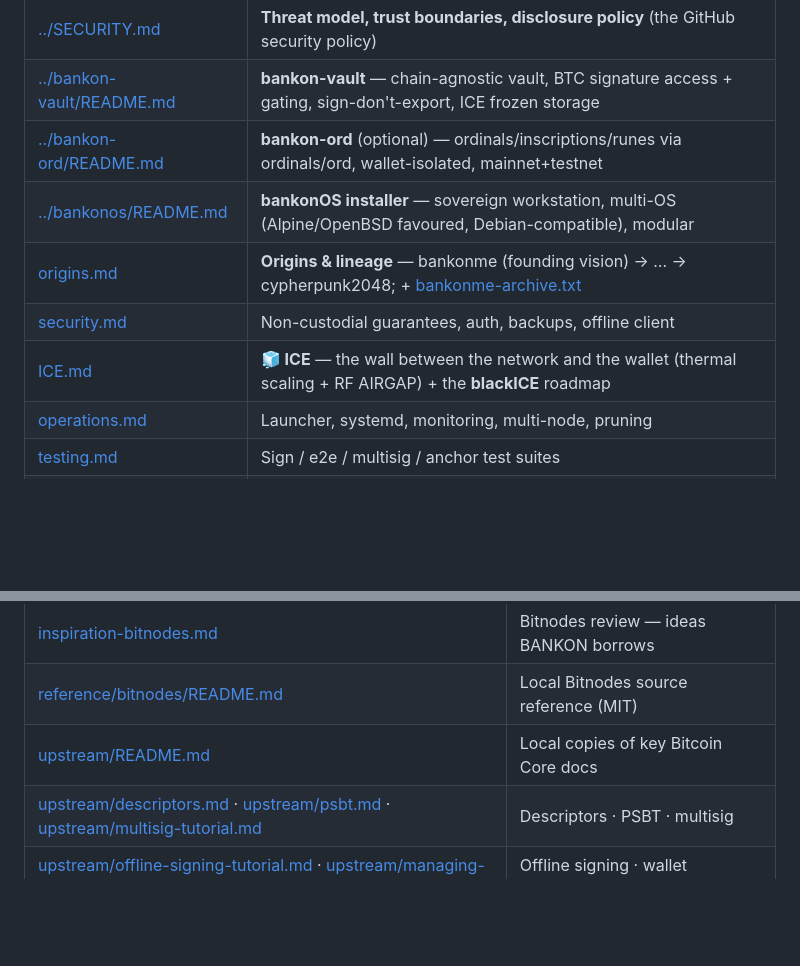
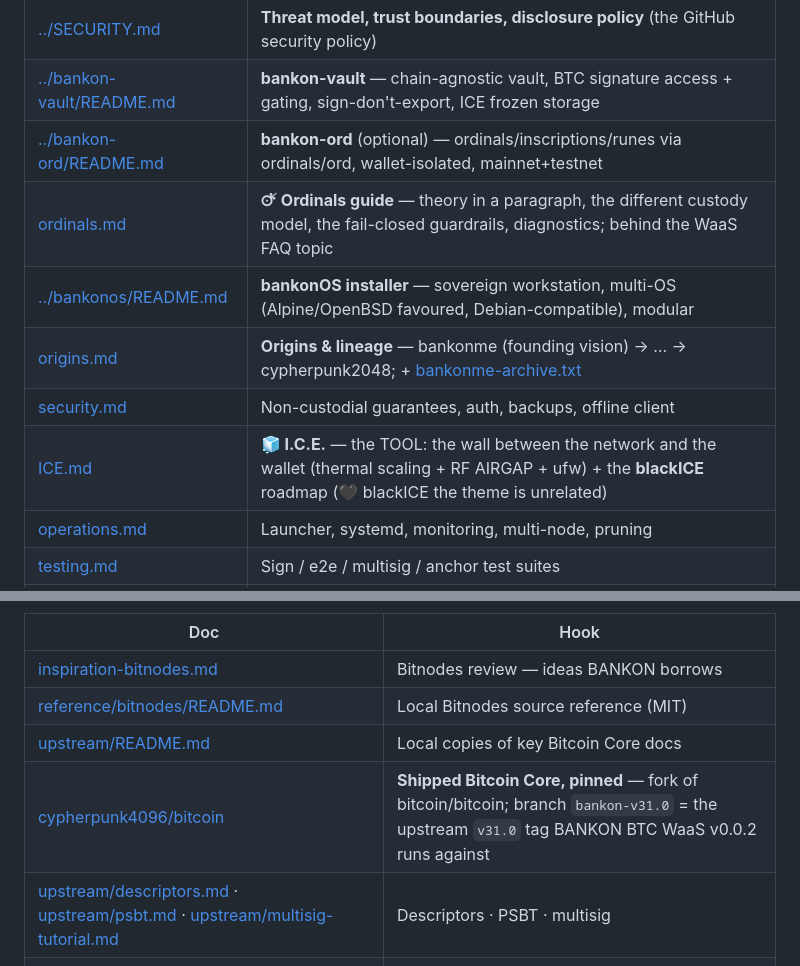
Before and after one commit to cypherpunk4096/BANKONBTCWaaS, a Markdown page: docs/NAV.md, 2 parts joined by grey strips. Drawn GitHub-style; blank space fills up the shorter version.

```diff
--- a/docs/NAV.md
+++ b/docs/NAV.md
@@ -28,10 +28,11 @@ New here? Start with **[../README.md](../README.md)** then **[../USAGE.md](../US
 | [../SECURITY.md](../SECURITY.md) | **Threat model, trust boundaries, disclosure policy** (the GitHub security policy) |
 | [../bankon-vault/README.md](../bankon-vault/README.md) | **bankon-vault** — chain-agnostic vault, BTC signature access + gating, sign-don't-export, ICE frozen storage |
 | [../bankon-ord/README.md](../bankon-ord/README.md) | **bankon-ord** (optional) — ordinals/inscriptions/runes via ordinals/ord, wallet-isolated, mainnet+testnet |
+| [ordinals.md](ordinals.md) | **🜚 Ordinals guide** — theory in a paragraph, the different custody model, the fail-closed guardrails, diagnostics; behind the WaaS FAQ topic |
 | [../bankonos/README.md](../bankonos/README.md) | **bankonOS installer** — sovereign workstation, multi-OS (Alpine/OpenBSD favoured, Debian-compatible), modular |
 | [origins.md](origins.md) | **Origins & lineage** — bankonme (founding vision) → … → cypherpunk2048; + [bankonme-archive.txt](bankonme-archive.txt) |
 | [security.md](security.md) | Non-custodial guarantees, auth, backups, offline client |
-| [ICE.md](ICE.md) | **🧊 ICE** — the wall between the network and the wallet (thermal scaling + RF AIRGAP) + the **blackICE** roadmap |
+| [ICE.md](ICE.md) | **🧊 I.C.E.** — the TOOL: the wall between the network and the wallet (thermal scaling + RF AIRGAP + ufw) + the **blackICE** roadmap (🖤 blackICE the theme is unrelated) |
 | [operations.md](operations.md) | Launcher, systemd, monitoring, multi-node, pruning |
 | [testing.md](testing.md) | Sign / e2e / multisig / anchor test suites |
 | [waas-accuracy.md](waas-accuracy.md) | Accurate WaaS positioning — proven vs built vs gated vs future |
@@ -74,6 +75,7 @@ New here? Start with **[../README.md](../README.md)** then **[../USAGE.md](../US
 | [inspiration-bitnodes.md](inspiration-bitnodes.md) | Bitnodes review — ideas BANKON borrows |
 | [reference/bitnodes/README.md](reference/bitnodes/README.md) | Local Bitnodes source reference (MIT) |
 | [upstream/README.md](upstream/README.md) | Local copies of key Bitcoin Core docs |
+| [cypherpunk4096/bitcoin](https://github.com/cypherpunk4096/bitcoin) | **Shipped Bitcoin Core, pinned** — fork of bitcoin/bitcoin; branch `bankon-v31.0` = the upstream `v31.0` tag BANKON BTC WaaS v0.0.2 runs against |
 | [upstream/descriptors.md](upstream/descriptors.md) · [upstream/psbt.md](upstream/psbt.md) · [upstream/multisig-tutorial.md](upstream/multisig-tutorial.md) | Descriptors · PSBT · multisig |
 | [upstream/offline-signing-tutorial.md](upstream/offline-signing-tutorial.md) · [upstream/managing-wallets.md](upstream/managing-wallets.md) | Offline signing · wallet management |
 | [upstream/JSON-RPC-interface.md](upstream/JSON-RPC-interface.md) · [upstream/bitcoin-conf.md](upstream/bitcoin-conf.md) | JSON-RPC interface · bitcoin.conf |
```
Also changed, not shown: README.md (+28 -6 lines), docs/api.md (+13 -0 lines).
